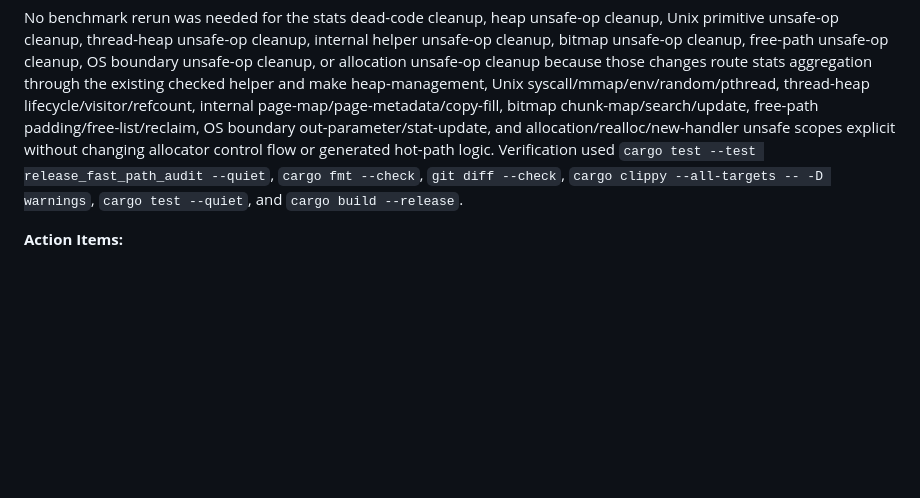
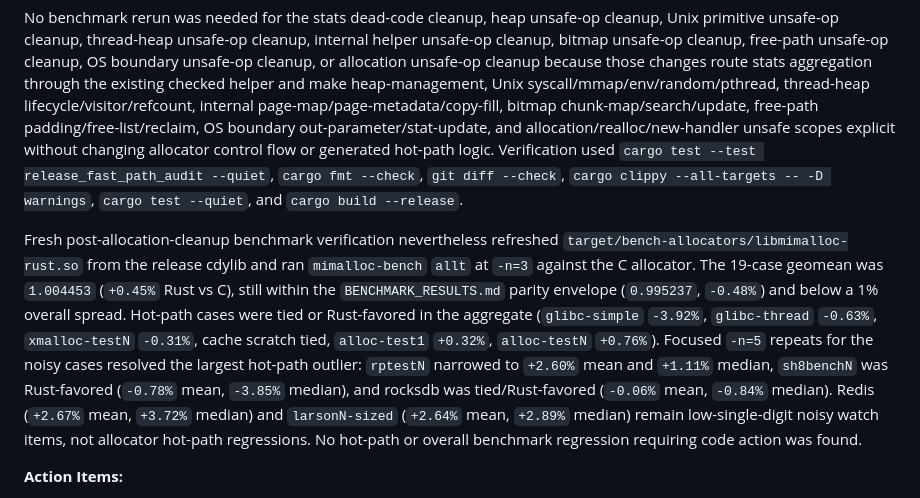
Before and after one commit to whb07/rimalloc, a Markdown page: MIGRATION_PHASES.md, the part around the change. Drawn GitHub-style; blank space fills up the shorter version.

Commit message:
Record allocation benchmark check

```diff
--- a/MIGRATION_PHASES.md
+++ b/MIGRATION_PHASES.md
@@ -101,6 +101,8 @@ CPU feature detection was benchmarked because it can affect the allocator copy/f
 
 No benchmark rerun was needed for the stats dead-code cleanup, heap unsafe-op cleanup, Unix primitive unsafe-op cleanup, thread-heap unsafe-op cleanup, internal helper unsafe-op cleanup, bitmap unsafe-op cleanup, free-path unsafe-op cleanup, OS boundary unsafe-op cleanup, or allocation unsafe-op cleanup because those changes route stats aggregation through the existing checked helper and make heap-management, Unix syscall/mmap/env/random/pthread, thread-heap lifecycle/visitor/refcount, internal page-map/page-metadata/copy-fill, bitmap chunk-map/search/update, free-path padding/free-list/reclaim, OS boundary out-parameter/stat-update, and allocation/realloc/new-handler unsafe scopes explicit without changing allocator control flow or generated hot-path logic. Verification used `cargo test --test release_fast_path_audit --quiet`, `cargo fmt --check`, `git diff --check`, `cargo clippy --all-targets -- -D warnings`, `cargo test --quiet`, and `cargo build --release`.
 
+Fresh post-allocation-cleanup benchmark verification nevertheless refreshed `target/bench-allocators/libmimalloc-rust.so` from the release cdylib and ran `mimalloc-bench` `allt` at `-n=3` against the C allocator. The 19-case geomean was `1.004453` (`+0.45%` Rust vs C), still within the `BENCHMARK_RESULTS.md` parity envelope (`0.995237`, `-0.48%`) and below a 1% overall spread. Hot-path cases were tied or Rust-favored in the aggregate (`glibc-simple` `-3.92%`, `glibc-thread` `-0.63%`, `xmalloc-testN` `-0.31%`, cache scratch tied, `alloc-test1` `+0.32%`, `alloc-testN` `+0.76%`). Focused `-n=5` repeats for the noisy cases resolved the largest hot-path outlier: `rptestN` narrowed to `+2.60%` mean and `+1.11%` median, `sh8benchN` was Rust-favored (`-0.78%` mean, `-3.85%` median), and rocksdb was tied/Rust-favored (`-0.06%` mean, `-0.84%` median). Redis (`+2.67%` mean, `+3.72%` median) and `larsonN-sized` (`+2.64%` mean, `+2.89%` median) remain low-single-digit noisy watch items, not allocator hot-path regressions. No hot-path or overall benchmark regression requiring code action was found.
+
 **Action Items:**
 1. **Remove Unused Types:** In progress. Do not delete C ABI aliases still required by `raw`/compat/public module boundaries.
 2. **Resolve Clippy Warnings:** In progress. `cargo clippy --all-targets -- -D warnings` is clean with the remaining intentional allowances.
```
